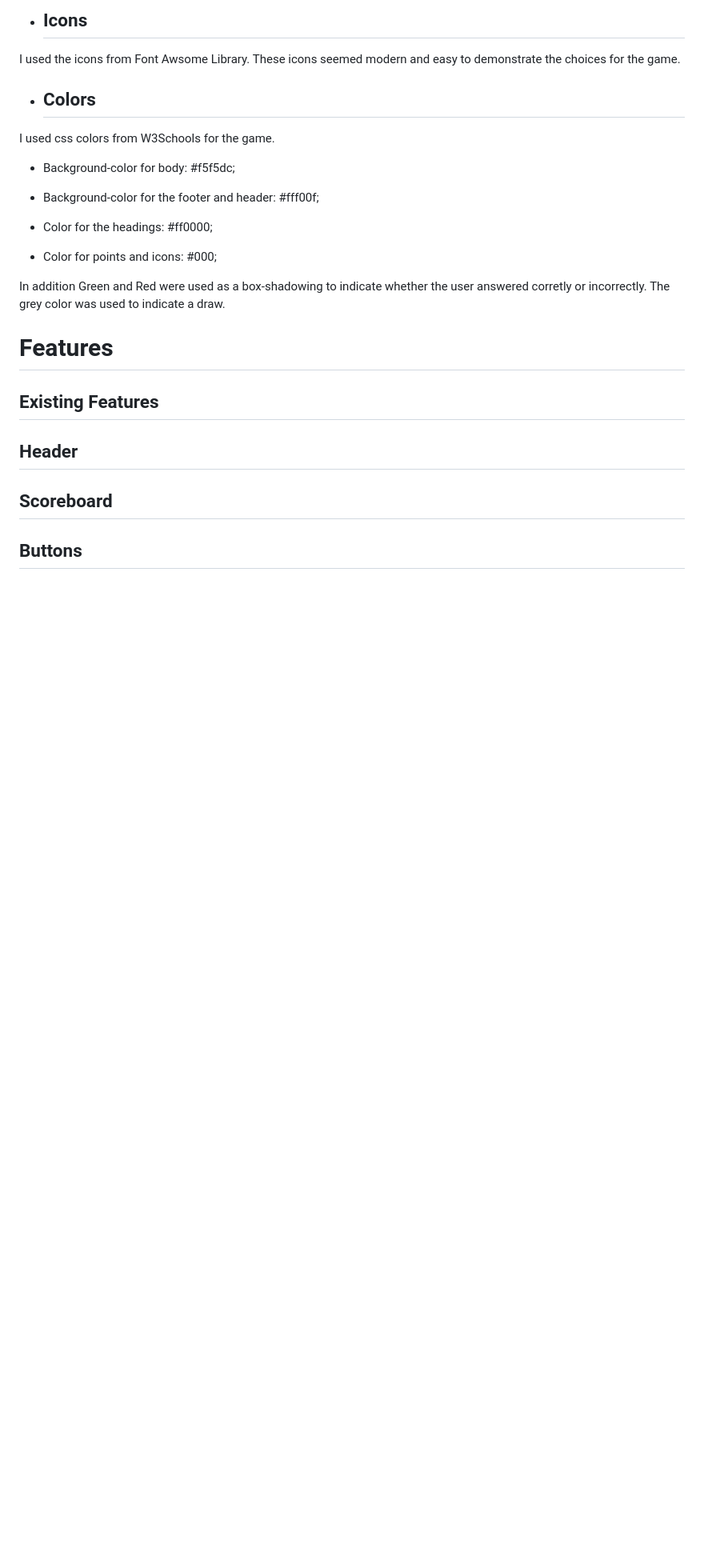
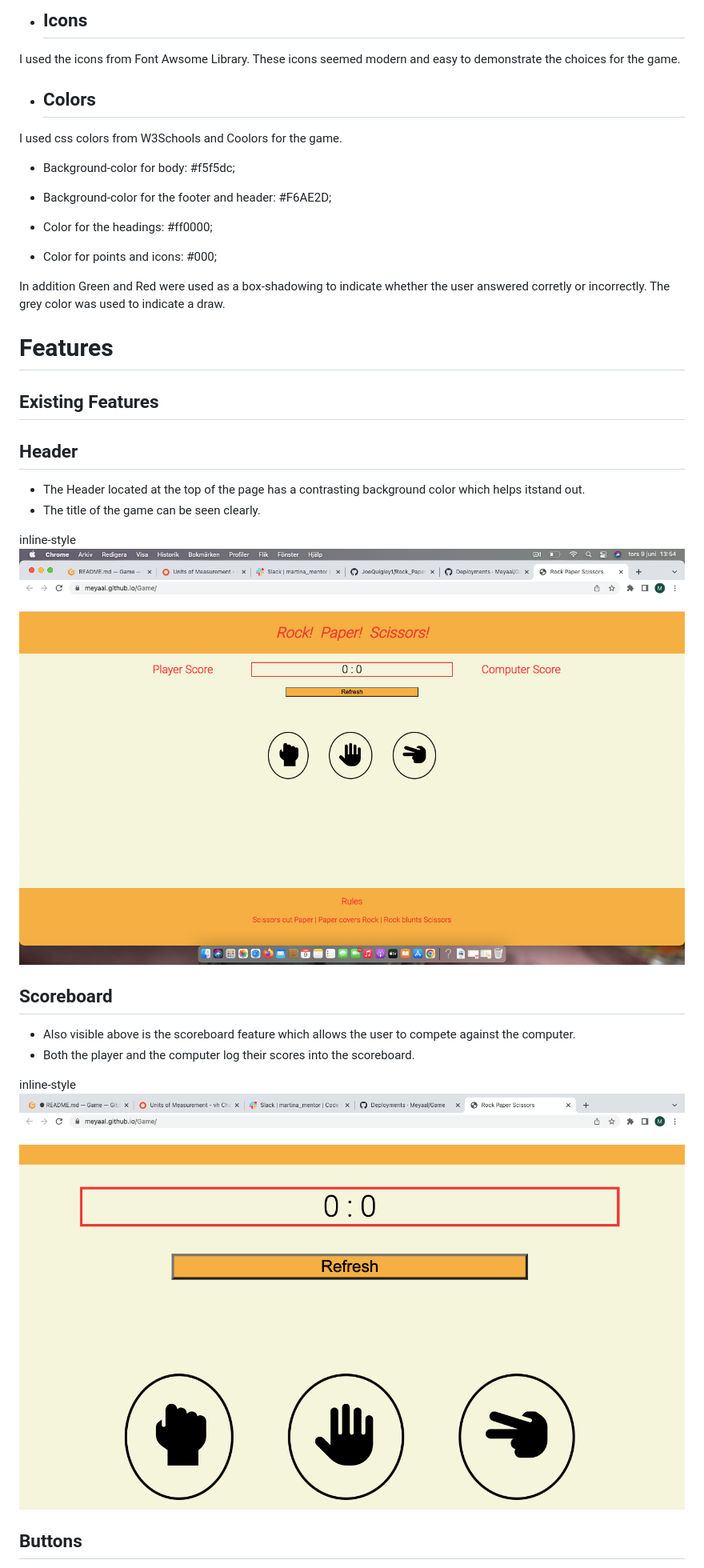
Before and after one commit to Meyaal/Game, a Markdown page: README.md, the part around the change printed below. Shown: that part at 80% size. Drawn GitHub-style; pictures changed too: doc/images/Skärmavbild 2022-06-09 kl. 13.54.09.png (added), doc/images/Skärmavbild 2022-06-09 kl. 13.57.11.png (added); blank space fills up the shorter version.

Commit message:
add images to features section in readme

```diff
--- a/README.md
+++ b/README.md
@@ -46,11 +46,11 @@ I used the icons from Font Awsome Library. These icons seemed modern and easy to
 
 * ## Colors
 
-I used css colors from W3Schools for the game.
+I used css colors from W3Schools and Coolors for the game.
 
 * Background-color for body: #f5f5dc;
 
-* Background-color for the footer and header: #fff00f;
+* Background-color for the footer and header: #F6AE2D;
 
 * Color for the headings: #ff0000;
 
@@ -63,7 +63,19 @@ In addition Green and Red were used as a box-shadowing to indicate whether the u
 ## Existing Features
 
 ## Header
+* The Header located at the top of the page has a contrasting background color which helps itstand out.
+* The title of the game can be seen clearly.
+
+inline-style
+![alt text](doc/images/Ska%CC%88rmavbild%202022-06-09%20kl.%2013.54.09.png)
+
 
 ## Scoreboard
+* Also visible above is the scoreboard feature which allows the user to compete against the computer.
+* Both the player and the computer log their scores into the scoreboard.
+
+inline-style
+![alt text](doc/images/Ska%CC%88rmavbild%202022-06-09%20kl.%2013.57.11.png)
+
 
 ## Buttons
```
Also changed, not shown: other parts of README.md (+16 -1 lines).
